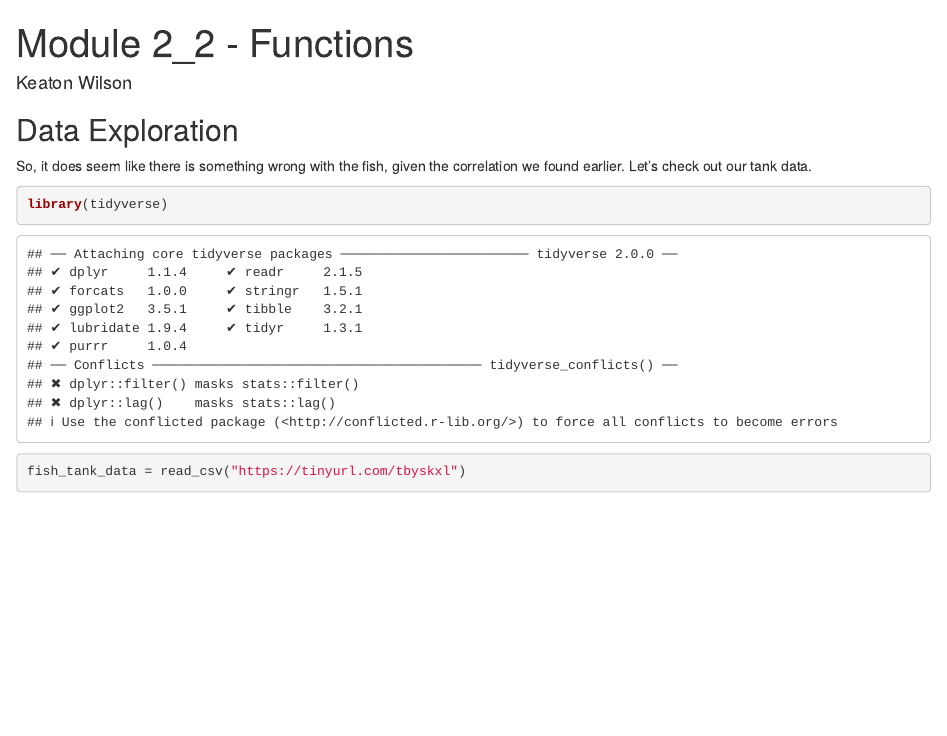
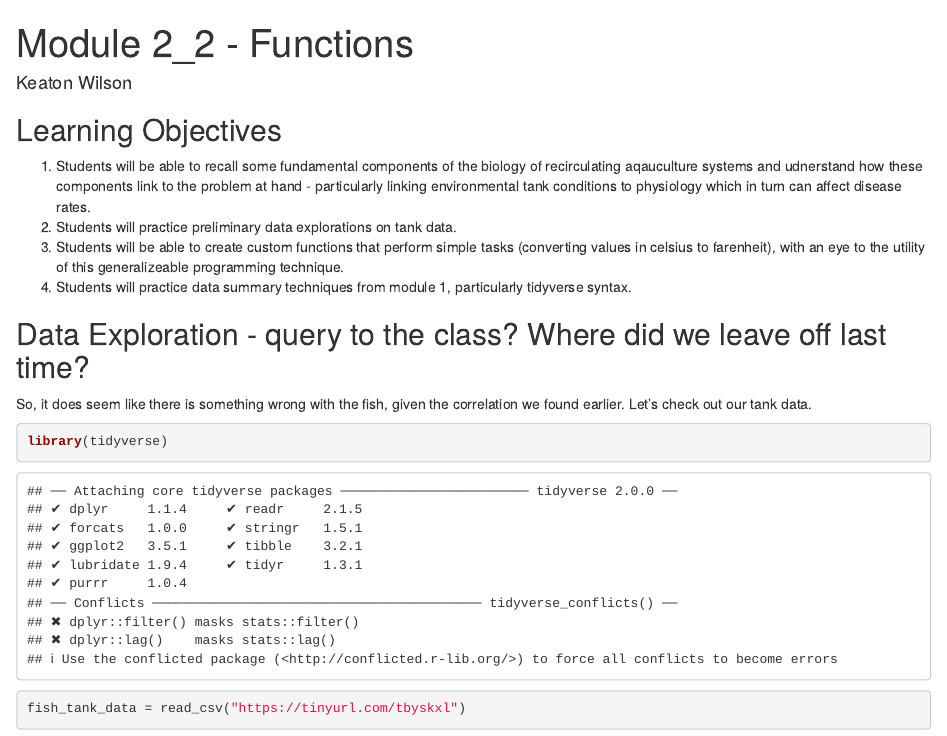
Before and after one commit to Big-Biodiversity-Collaborative/settlers_of_antarctica, an R Markdown document (modules/module_2/lessons/module_2_2.Rmd): the page in a window 1100 px wide, from its top. Rendered offline with R 4.5, knitr and Pandoc, with nearby package versions; some code elsewhere in the file could not run offline.

Commit message:
Updating lessons to include learning objectives

````diff
--- a/modules/module_2/lessons/module_2_2.Rmd
+++ b/modules/module_2/lessons/module_2_2.Rmd
@@ -7,8 +7,19 @@ output: html_document
 ```{r setup, include=FALSE}
 knitr::opts_chunk$set(echo = TRUE)
 ```
+## Learning Objectives
+1. Students will be able to recall some fundamental components of the biology
+of recirculating aqauculture systems and udnerstand how these components link
+to the problem at hand - particularly linking environmental tank conditions to
+physiology which in turn can affect disease rates.
+2. Students will practice preliminary data explorations on tank data.
+3. Students will be able to create custom functions that perform simple tasks
+(converting values in celsius to farenheit), with an eye to the utility of this
+generalizeable programming technique.
+4. Students will practice data summary techniques from module 1, particularly
+tidyverse syntax.
 
-## Data Exploration
+## Data Exploration  - query to the class? Where did we leave off last time?
 So, it does seem like there is something wrong with the fish, given the
 correlation we found earlier. Let's check out our tank data.
 
````
Also changed, not shown: modules/module_2/lessons/module_2_1.Rmd (+11 -0 lines).
